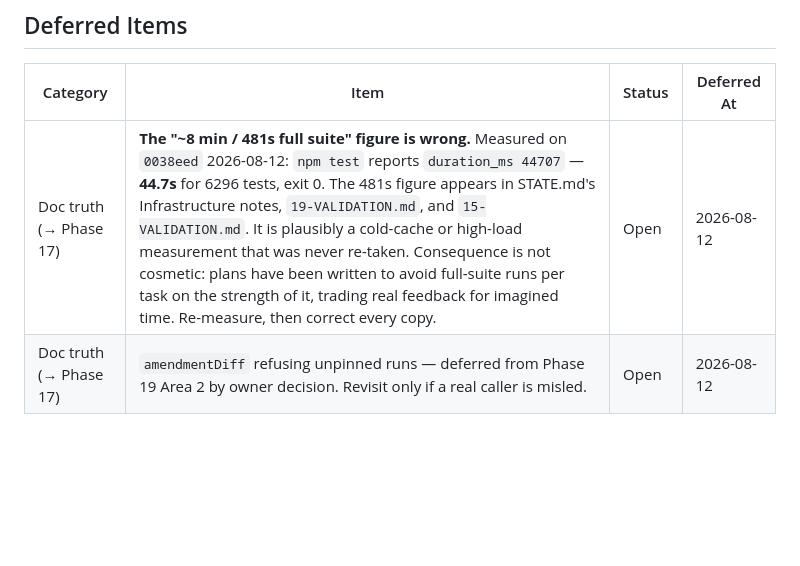
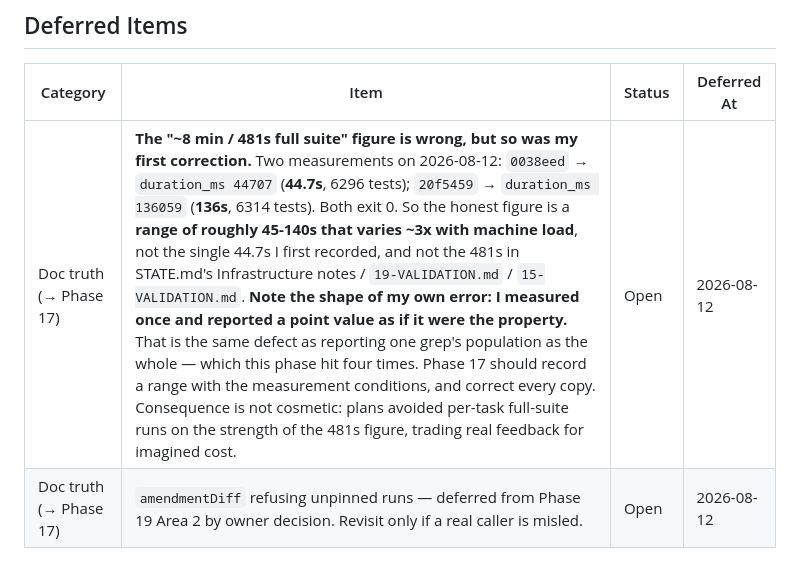
Before and after one commit to o2alexanderfedin/finance, a Markdown page: .planning/STATE.md, the part around the change. GitHub-like rendering; blank space fills up the shorter version.

Commit message:
docs(state): correct my own suite-runtime claim to a range
I recorded 44.7s as the full-suite runtime from a single measurement.
A second run on 20f5459 gave 136s. Both exit 0. The honest figure is a
range of ~45-140s varying ~3x with load, not a point value.

The 481s figure in the older docs is still wrong. But so was my
correction, and in the same shape as the defect this phase kept hitting:
I sampled once and reported the sample as the property, exactly as three
separate greps each reported one population as the whole.

Co-Authored-By: Claude Opus 5 (1M context) <noreply@anthropic.com>
Claude-Session: https://claude.ai/code/session_01VirTyobT5w29q9Mt25YG56

```diff
--- a/.planning/STATE.md
+++ b/.planning/STATE.md
@@ -575,7 +575,7 @@ server and asking it instead of grepping. Green does not mean verified.
 
 | Category | Item | Status | Deferred At |
 |----------|------|--------|-------------|
-| Doc truth (→ Phase 17) | **The "~8 min / 481s full suite" figure is wrong.** Measured on `0038eed` 2026-08-12: `npm test` reports `duration_ms 44707` — **44.7s** for 6296 tests, exit 0. The 481s figure appears in STATE.md's Infrastructure notes, `19-VALIDATION.md`, and `15-VALIDATION.md`. It is plausibly a cold-cache or high-load measurement that was never re-taken. Consequence is not cosmetic: plans have been written to avoid full-suite runs per task on the strength of it, trading real feedback for imagined time. Re-measure, then correct every copy. | Open | 2026-08-12 |
+| Doc truth (→ Phase 17) | **The "~8 min / 481s full suite" figure is wrong, but so was my first correction.** Two measurements on 2026-08-12: `0038eed` → `duration_ms 44707` (**44.7s**, 6296 tests); `20f5459` → `duration_ms 136059` (**136s**, 6314 tests). Both exit 0. So the honest figure is a **range of roughly 45-140s that varies ~3x with machine load**, not the single 44.7s I first recorded, and not the 481s in STATE.md's Infrastructure notes / `19-VALIDATION.md` / `15-VALIDATION.md`. **Note the shape of my own error: I measured once and reported a point value as if it were the property.** That is the same defect as reporting one grep's population as the whole — which this phase hit four times. Phase 17 should record a range with the measurement conditions, and correct every copy. Consequence is not cosmetic: plans avoided per-task full-suite runs on the strength of the 481s figure, trading real feedback for imagined cost. | Open | 2026-08-12 |
 | Doc truth (→ Phase 17) | `amendmentDiff` refusing unpinned runs — deferred from Phase 19 Area 2 by owner decision. Revisit only if a real caller is misled. | Open | 2026-08-12 |
 
 ## Session Continuity
```
